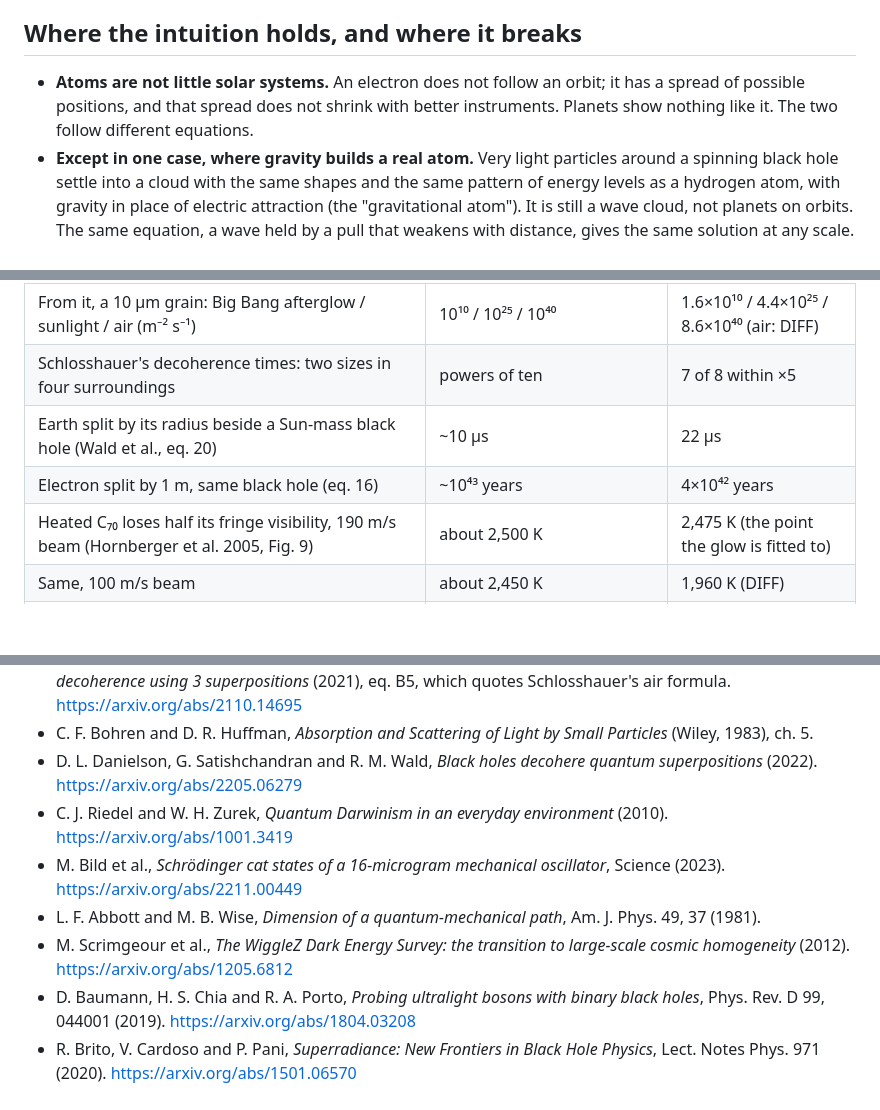
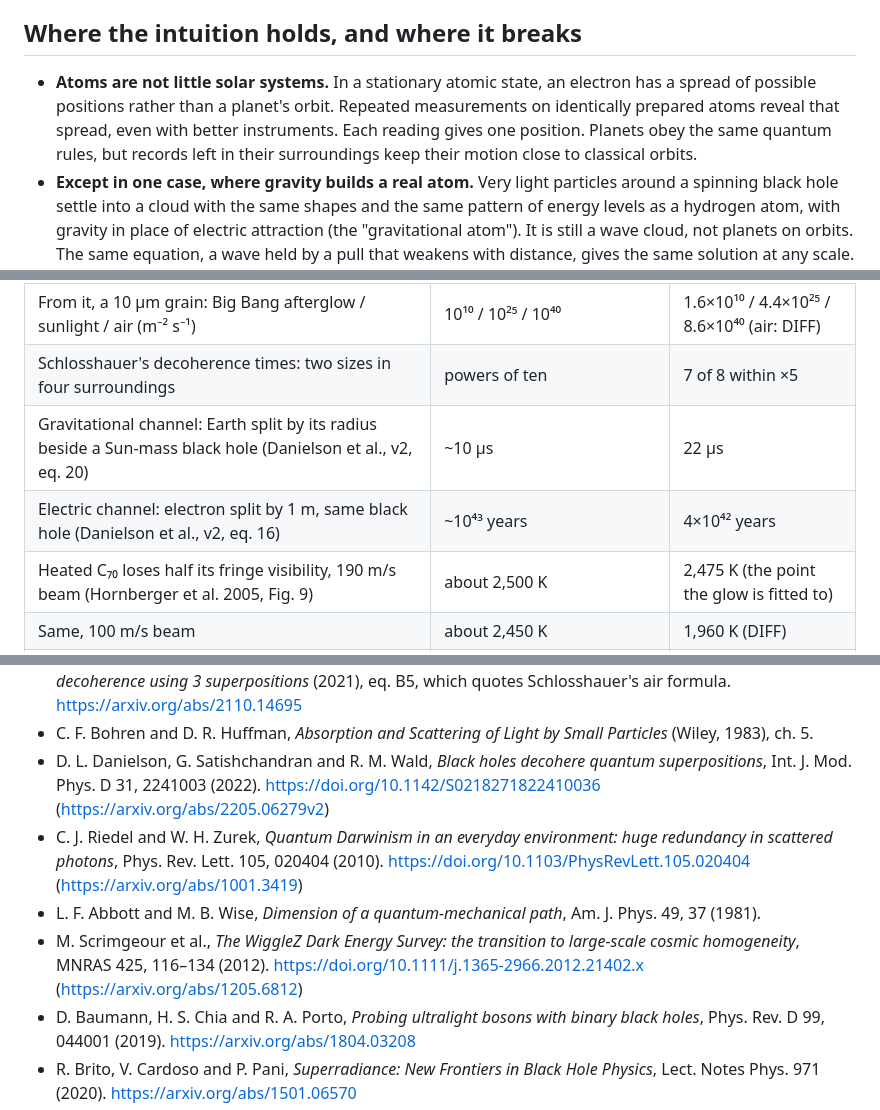
Before and after one commit to Foundation-0/fractals, a Markdown page: README.md, 3 parts joined by grey strips. Drawn GitHub-style; blank space fills up the shorter version.

Commit message:
Resolve README physics wording and source audit

```diff
--- a/README.md
+++ b/README.md
@@ -9,9 +9,10 @@ with Claude (Anthropic), for [Foundation0](https://github.com/Foundation-0/f0).
 
 ## Where the intuition holds, and where it breaks
 
-- **Atoms are not little solar systems.** An electron does not follow an orbit; it has a spread of
-  possible positions, and that spread does not shrink with better instruments. Planets show nothing like
-  it. The two follow different equations.
+- **Atoms are not little solar systems.** In a stationary atomic state, an electron has a spread of
+  possible positions rather than a planet's orbit. Repeated measurements on identically prepared atoms
+  reveal that spread, even with better instruments. Each reading gives one position. Planets obey the
+  same quantum rules, but records left in their surroundings keep their motion close to classical orbits.
 - **Except in one case, where gravity builds a real atom.** Very light particles around a spinning black
   hole settle into a cloud with the same shapes and the same pattern of energy levels as a hydrogen atom,
   with gravity in place of electric attraction (the "gravitational atom"). It is still a wave cloud, not
@@ -202,8 +205,8 @@ below).
 | Joos and Zeh's table: three grain sizes in five surroundings | powers of ten | 11 of 15 within ×5 |
 | From it, a 10 µm grain: Big Bang afterglow / sunlight / air (m⁻² s⁻¹) | 10¹⁰ / 10²⁵ / 10⁴⁰ | 1.6×10¹⁰ / 4.4×10²⁵ / 8.6×10⁴⁰ (air: DIFF) |
 | Schlosshauer's decoherence times: two sizes in four surroundings | powers of ten | 7 of 8 within ×5 |
-| Earth split by its radius beside a Sun-mass black hole (Wald et al., eq. 20) | ~10 µs | 22 µs |
-| Electron split by 1 m, same black hole (eq. 16) | ~10⁴³ years | 4×10⁴² years |
+| Gravitational channel: Earth split by its radius beside a Sun-mass black hole (Danielson et al., v2, eq. 20) | ~10 µs | 22 µs |
+| Electric channel: electron split by 1 m, same black hole (Danielson et al., v2, eq. 16) | ~10⁴³ years | 4×10⁴² years |
 | Heated C₇₀ loses half its fringe visibility, 190 m/s beam (Hornberger et al. 2005, Fig. 9) | about 2,500 K | 2,475 K (the point the glow is fitted to) |
 | Same, 100 m/s beam | about 2,450 K | 1,960 K (DIFF) |
 | Photons given off while the visibility halves (Hackermüller et al. 2004) | one to two | 1.4 |
@@ -314,11 +320,10 @@ Mistakes found along the way are in [CORRECTIONS.md](CORRECTIONS.md). Open quest
 - O. Romero-Isart, *Quantum superposition of massive objects and collapse models*, Phys. Rev. A 84, 052121 (2011), eqs. 26, 28, 29. https://arxiv.org/abs/1110.4495
 - M. Schut et al., *Improving resilience of the Quantum Gravity Induced Entanglement of Masses (QGEM) to decoherence using 3 superpositions* (2021), eq. B5, which quotes Schlosshauer's air formula. https://arxiv.org/abs/2110.14695
 - C. F. Bohren and D. R. Huffman, *Absorption and Scattering of Light by Small Particles* (Wiley, 1983), ch. 5.
-- D. L. Danielson, G. Satishchandran and R. M. Wald, *Black holes decohere quantum superpositions* (2022). https://arxiv.org/abs/2205.06279
-- C. J. Riedel and W. H. Zurek, *Quantum Darwinism in an everyday environment* (2010). https://arxiv.org/abs/1001.3419
-- M. Bild et al., *Schrödinger cat states of a 16-microgram mechanical oscillator*, Science (2023). https://arxiv.org/abs/2211.00449
+- D. L. Danielson, G. Satishchandran and R. M. Wald, *Black holes decohere quantum superpositions*, Int. J. Mod. Phys. D 31, 2241003 (2022). https://doi.org/10.1142/S0218271822410036 (https://arxiv.org/abs/2205.06279v2)
+- C. J. Riedel and W. H. Zurek, *Quantum Darwinism in an everyday environment: huge redundancy in scattered photons*, Phys. Rev. Lett. 105, 020404 (2010). https://doi.org/10.1103/PhysRevLett.105.020404 (https://arxiv.org/abs/1001.3419)
 - L. F. Abbott and M. B. Wise, *Dimension of a quantum-mechanical path*, Am. J. Phys. 49, 37 (1981).
-- M. Scrimgeour et al., *The WiggleZ Dark Energy Survey: the transition to large-scale cosmic homogeneity* (2012). https://arxiv.org/abs/1205.6812
+- M. Scrimgeour et al., *The WiggleZ Dark Energy Survey: the transition to large-scale cosmic homogeneity*, MNRAS 425, 116–134 (2012). https://doi.org/10.1111/j.1365-2966.2012.21402.x (https://arxiv.org/abs/1205.6812)
 - D. Baumann, H. S. Chia and R. A. Porto, *Probing ultralight bosons with binary black holes*, Phys. Rev. D 99, 044001 (2019). https://arxiv.org/abs/1804.03208
 - R. Brito, V. Cardoso and P. Pani, *Superradiance: New Frontiers in Black Hole Physics*, Lect. Notes Phys. 971 (2020). https://arxiv.org/abs/1501.06570
 - A. Arvanitaki, M. Baryakhtar and X. Huang, *Discovering the QCD axion with black holes and gravitational waves*, Phys. Rev. D 91, 084011 (2015). https://arxiv.org/abs/1411.2263
```
Also changed, not shown: other parts of README.md (+5 -2 lines).
